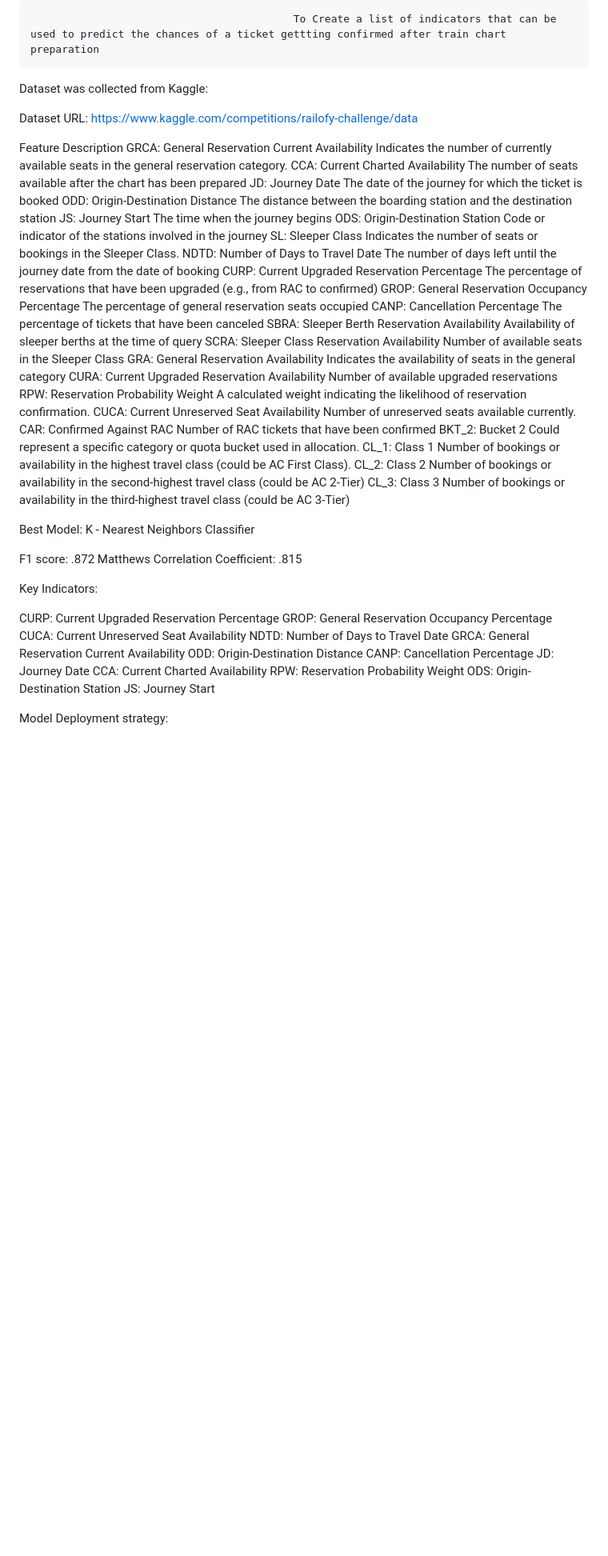
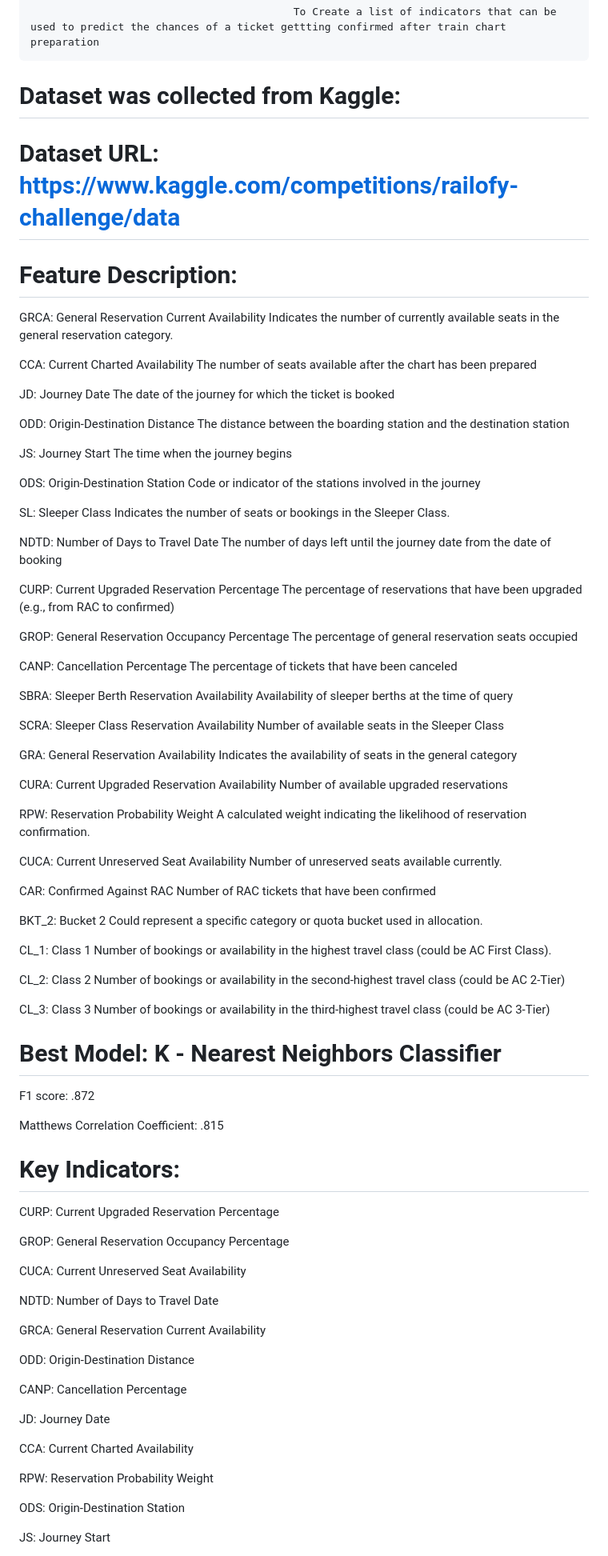
Before and after one commit to Yogalakshmi4784/PNR-Prediction, a Markdown page: README.md, the part around the change printed below. Shown: that part at 80% size. Drawn GitHub-style; blank space fills up the shorter version.

```diff
--- a/README.md
+++ b/README.md
@@ -2,51 +2,87 @@
 
 
 Dataset was collected from Kaggle:
+======================
+Dataset URL:  https://www.kaggle.com/competitions/railofy-challenge/data
+======================
+Feature	Description:
+======================
 
-Dataset URL:  https://www.kaggle.com/competitions/railofy-challenge/data
+GRCA: General Reservation Current Availability	Indicates the number of currently available seats in the general reservation category.
 
-Feature	Description
-GRCA: General Reservation Current Availability	Indicates the number of currently available seats in the general reservation category.
 CCA: Current Charted Availability  	The number of seats available after the chart has been prepared
+
 JD: Journey Date   	The date of the journey for which the ticket is booked
+
 ODD: Origin-Destination Distance	The distance between the boarding station and the destination station
+
 JS: Journey Start 	The time when the journey begins
+
 ODS: Origin-Destination Station 	Code or indicator of the stations involved in the journey
+
 SL: Sleeper Class 	Indicates the number of seats or bookings in the Sleeper Class.
+
 NDTD: Number of Days to Travel Date	The number of days left until the journey date from the date of booking
+
 CURP: Current Upgraded Reservation Percentage 	The percentage of reservations that have been upgraded (e.g., from RAC to confirmed)
+
 GROP: General Reservation Occupancy Percentage	The percentage of general reservation seats occupied
+
 CANP: Cancellation Percentage	The percentage of tickets that have been canceled
+
 SBRA: Sleeper Berth Reservation Availability 	Availability of sleeper berths at the time of query
+
 SCRA: Sleeper Class Reservation Availability	Number of available seats in the Sleeper Class
+
 GRA: General Reservation Availability 	Indicates the availability of seats in the general category
+
 CURA: Current Upgraded Reservation Availability 	Number of available upgraded reservations
+
 RPW: Reservation Probability Weight	A calculated weight indicating the likelihood of reservation confirmation.
+
 CUCA: Current Unreserved Seat Availability  	Number of unreserved seats available currently.
+
 CAR: Confirmed Against RAC   	Number of RAC tickets that have been confirmed
+
 BKT_2: Bucket 2	Could represent a specific category or quota bucket used in allocation.
+
 CL_1: Class 1	Number of bookings or availability in the highest travel class (could be AC First Class).
+
 CL_2: Class 2 	Number of bookings or availability in the second-highest travel class (could be AC 2-Tier)
+
 CL_3: Class 3 	Number of bookings or availability in the third-highest travel class (could be AC 3-Tier)
 
 Best Model:    K - Nearest Neighbors Classifier
+===============================================
 
 F1 score:  .872
+
 Matthews Correlation Coefficient:  .815
 
-
 Key Indicators:
+================
 
 CURP: Current Upgraded Reservation Percentage
+
 GROP: General Reservation Occupancy Percentage
+
 CUCA: Current Unreserved Seat Availability
+
 NDTD: Number of Days to Travel Date
+
 GRCA: General Reservation Current Availability
+
 ODD: Origin-Destination Distance
+
 CANP: Cancellation Percentage
+
 JD: Journey Date
+
 CCA: Current Charted Availability
+
 RPW: Reservation Probability Weight
+
 ODS: Origin-Destination Station
+
 JS: Journey Start
 
```
Also changed, not shown: other parts of README.md (+7 -2 lines).
